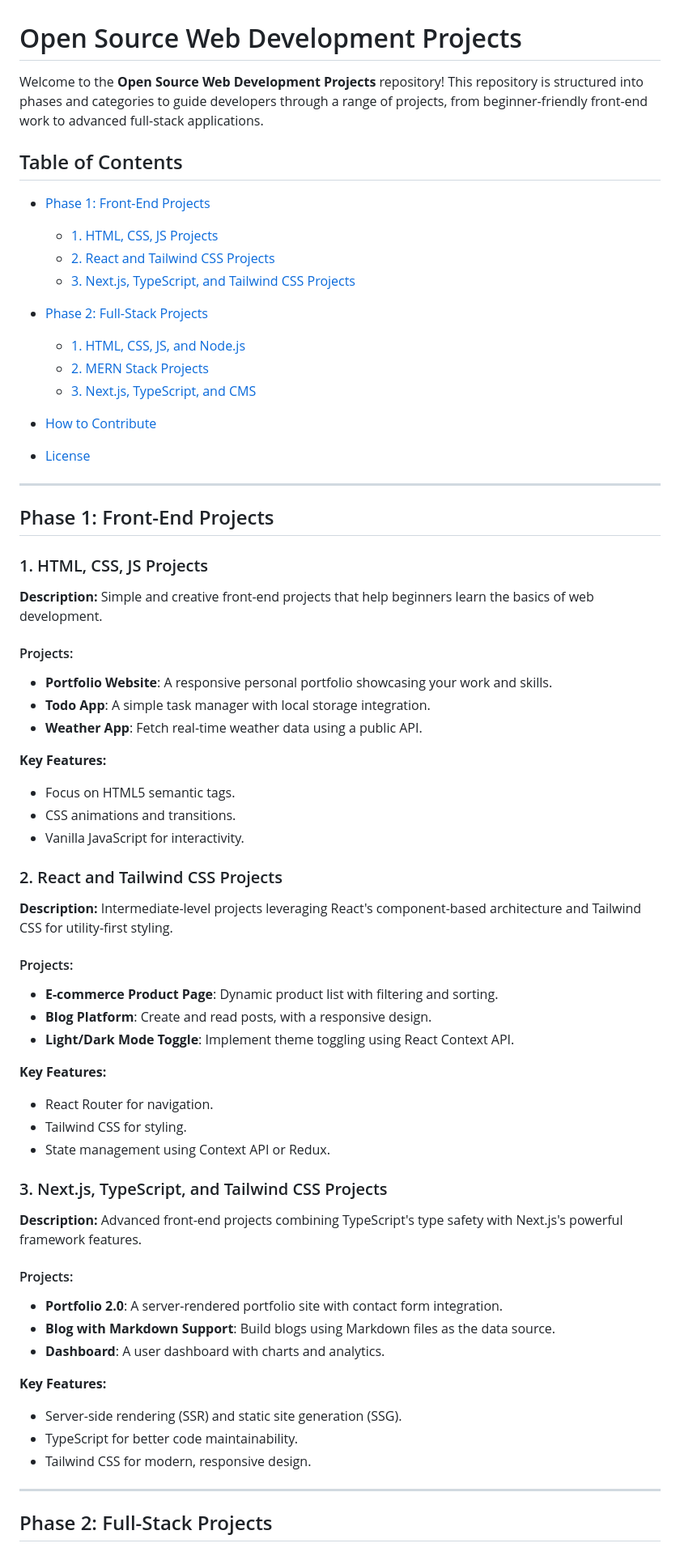
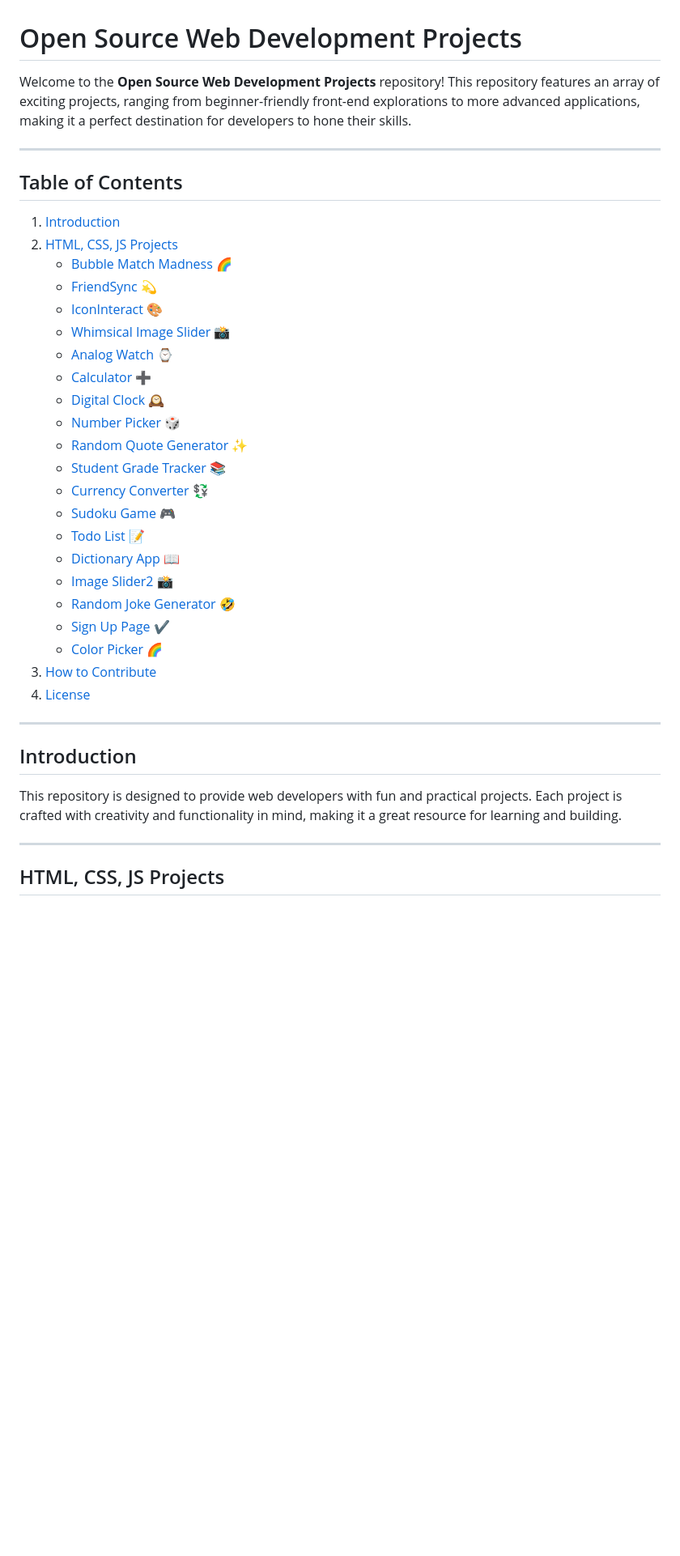
Before and after one commit to zahidrahimoon/webopensource, a Markdown page: README.md, the part around one of its changes. Shown at 81% size. Rendered like a GitHub page; blank space fills up the shorter version.

```diff
--- a/README.md
+++ b/README.md
@@ -1,72 +1,41 @@
 # Open Source Web Development Projects
 
-Welcome to the **Open Source Web Development Projects** repository! This repository is structured into phases and categories to guide developers through a range of projects, from beginner-friendly front-end work to advanced full-stack applications.
+Welcome to the **Open Source Web Development Projects** repository! This repository features an array of exciting projects, ranging from beginner-friendly front-end explorations to more advanced applications, making it a perfect destination for developers to hone their skills.
+
+---
 
 ## Table of Contents
 
-- [Phase 1: Front-End Projects](#phase-1-front-end-projects)
-  - [1. HTML, CSS, JS Projects](#1-html-css-js-projects)
-  - [2. React and Tailwind CSS Projects](#2-react-and-tailwind-css-projects)
-  - [3. Next.js, TypeScript, and Tailwind CSS Projects](#3-nextjs-typescript-and-tailwind-css-projects)
-
-- [Phase 2: Full-Stack Projects](#phase-2-full-stack-projects)
-  - [1. HTML, CSS, JS, and Node.js](#1-html-css-js-and-nodejs)
-  - [2. MERN Stack Projects](#2-mern-stack-projects)
-  - [3. Next.js, TypeScript, and CMS](#3-nextjs-typescript-and-cms)
-
-- [How to Contribute](#how-to-contribute)
-- [License](#license)
+1. [Introduction](#introduction)
+2. [HTML, CSS, JS Projects](#html-css-js-projects)
+    - [Bubble Match Madness 🌈](#bubble-match-madness-)
+    - [FriendSync 💫](#friendsync-)
+    - [IconInteract 🎨](#iconinteract-)
+    - [Whimsical Image Slider 📸](#whimsical-image-slider-)
+    - [Analog Watch ⌚](#analog-watch-)
+    - [Calculator ➕](#calculator-)
+    - [Digital Clock 🕰️](#digital-clock-)
+    - [Number Picker 🎲](#number-picker-)
+    - [Random Quote Generator ✨](#random-quote-generator-)
+    - [Student Grade Tracker 📚](#student-grade-tracker-)
+    - [Currency Converter 💱](#currency-converter-)
+    - [Sudoku Game 🎮](#sudoku-game-)
+    - [Todo List 📝](#todo-list-)
+    - [Dictionary App 📖](#dictionary-app-)
+    - [Image Slider2 📸](#image-slider2-)
+    - [Random Joke Generator 🤣](#random-joke-generator-)
+    - [Sign Up Page ✔](#sign-up-page-)
+    - [Color Picker 🌈](#color-picker-)
+3. [How to Contribute](#how-to-contribute)
+4. [License](#license)
 
 ---
 
-## Phase 1: Front-End Projects
+## Introduction
 
-### 1. HTML, CSS, JS Projects
-
-**Description:**
-Simple and creative front-end projects that help beginners learn the basics of web development.
-
-#### Projects:
-- **Portfolio Website**: A responsive personal portfolio showcasing your work and skills.
-- **Todo App**: A simple task manager with local storage integration.
-- **Weather App**: Fetch real-time weather data using a public API.
-
-**Key Features:**
-- Focus on HTML5 semantic tags.
-- CSS animations and transitions.
-- Vanilla JavaScript for interactivity.
-
-### 2. React and Tailwind CSS Projects
-
-**Description:**
-Intermediate-level projects leveraging React's component-based architecture and Tailwind CSS for utility-first styling.
-
-#### Projects:
-- **E-commerce Product Page**: Dynamic product list with filtering and sorting.
-- **Blog Platform**: Create and read posts, with a responsive design.
-- **Light/Dark Mode Toggle**: Implement theme toggling using React Context API.
-
-**Key Features:**
-- React Router for navigation.
-- Tailwind CSS for styling.
-- State management using Context API or Redux.
-
-### 3. Next.js, TypeScript, and Tailwind CSS Projects
-
-**Description:**
-Advanced front-end projects combining TypeScript's type safety with Next.js's powerful framework features.
-
-#### Projects:
-- **Portfolio 2.0**: A server-rendered portfolio site with contact form integration.
-- **Blog with Markdown Support**: Build blogs using Markdown files as the data source.
-- **Dashboard**: A user dashboard with charts and analytics.
-
-**Key Features:**
-- Server-side rendering (SSR) and static site generation (SSG).
-- TypeScript for better code maintainability.
-- Tailwind CSS for modern, responsive design.
+This repository is designed to provide web developers with fun and practical projects. Each project is crafted with creativity and functionality in mind, making it a great resource for learning and building.
 
 ---
 
-## Phase 2: Full-Stack Projects
+## HTML, CSS, JS Projects
 
```
Also changed, not shown: other parts of README.md (+47 -38 lines).
